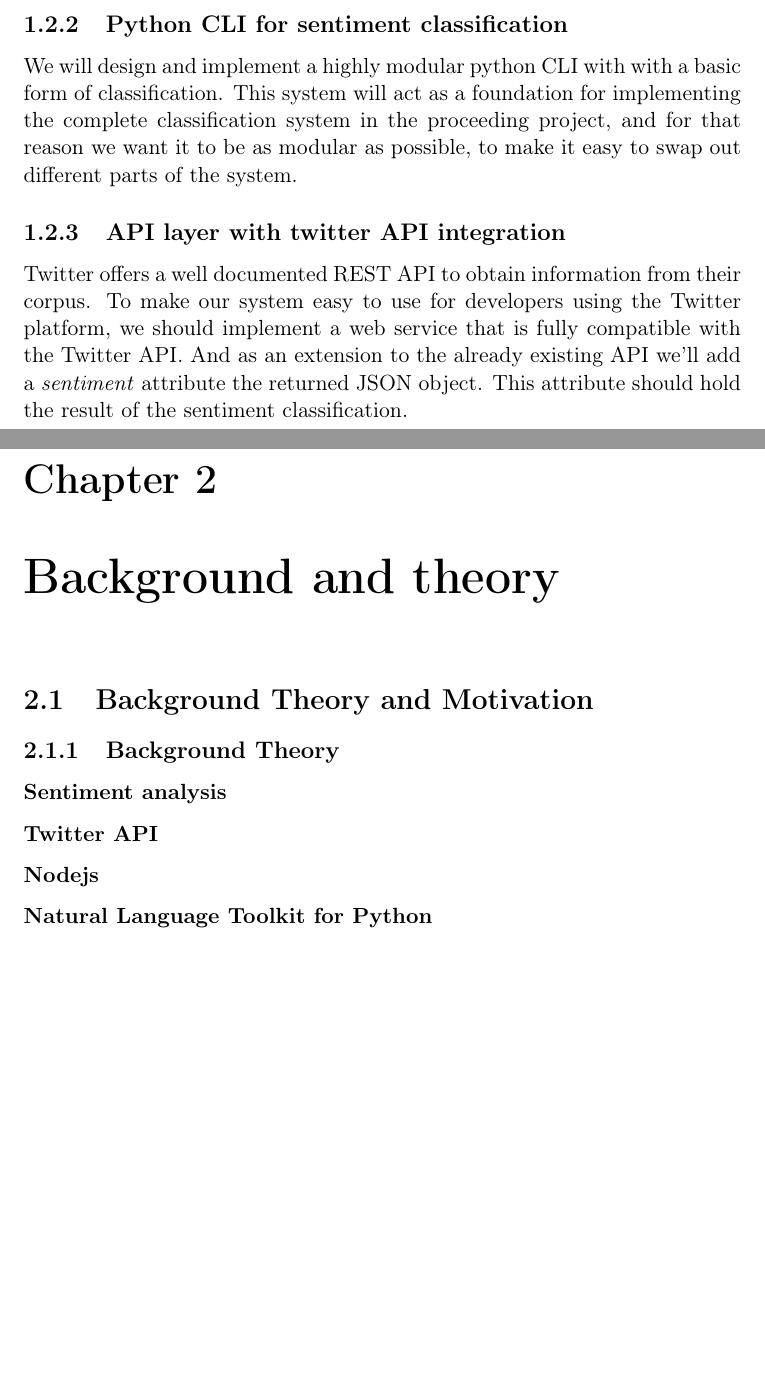
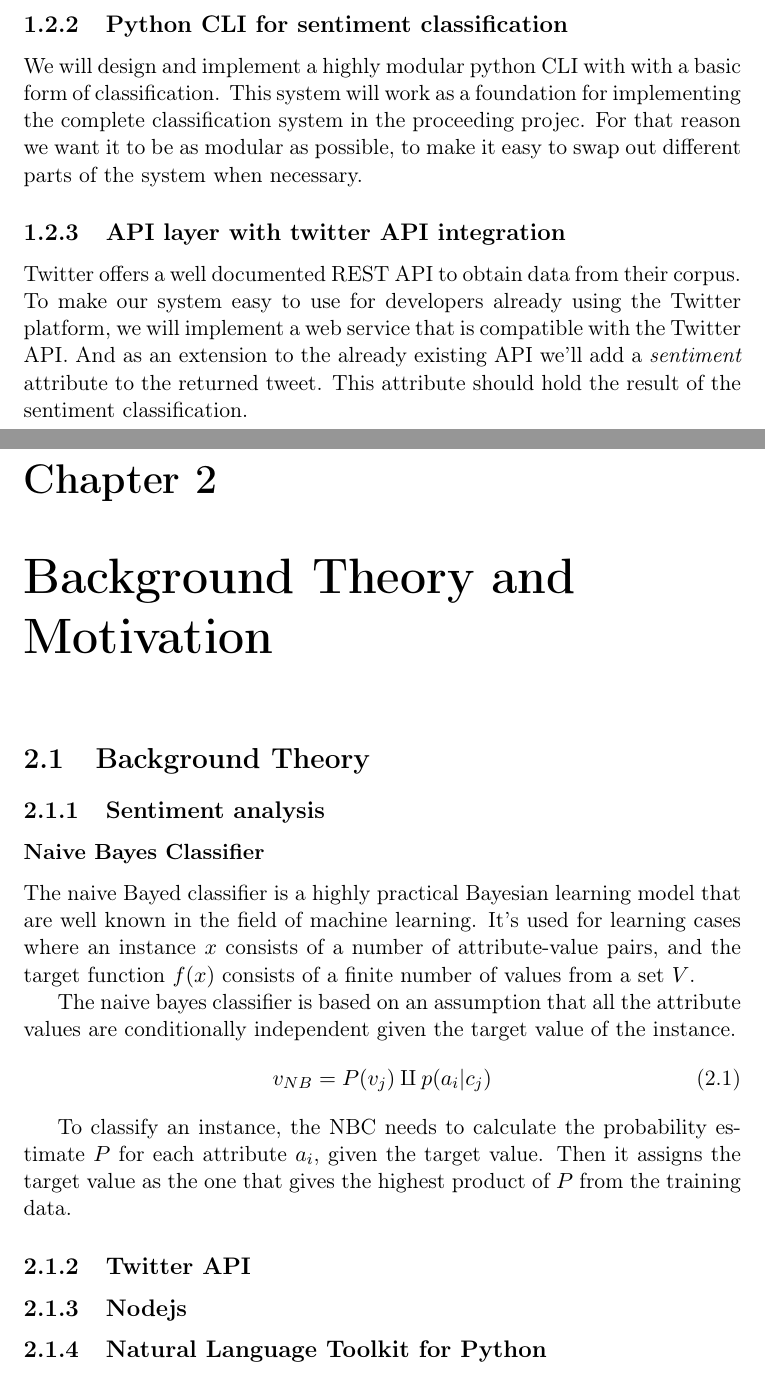
Before and after one commit to mikaelbr/tweetsa, a LaTeX thesis (fall_project/docs/report.tex, which reads fall_project/docs/background.tex, fall_project/docs/introduction.tex): two parts of pages 5 and 6 of 7, joined at a grey line, cut so that both start at the same text, the shorter picture padded with empty space. Compiled offline with pdfLaTeX.

Commit message:
Started on the basics of naive bayes and edited the structure of ch2

```diff
--- a/fall_project/docs/background.tex
+++ b/fall_project/docs/background.tex
@@ -1,6 +1,15 @@
-\section{Background Theory and Motivation}
-	\subsection{Background Theory}
-	\subsubsection{Sentiment analysis}
-	\subsubsection{Twitter API}
-	\subsubsection{Nodejs}
-	\subsubsection{Natural Language Toolkit for Python}
+\section{Background Theory}
+	\subsection{Sentiment analysis}
+		\subsubsection{Naive Bayes Classifier}
+		The naive Bayed classifier is a highly practical Bayesian learning model that are well known in the field of machine learning. It's used for learning cases where an instance $x$ consists of a number of attribute-value pairs, and the target function $f(x)$ consists of a finite number of values from a set $V$.
+
+The naive bayes classifier is based on an assumption that all the attribute values are conditionally independent given the target value of the instance.
+\begin{equation}
+\label{equation:nbc}
+v_{NB} = P(v_j) \amalg p(a_i|c_j)
+\end{equation}
+
+To classify an instance, the NBC needs to calculate the probability estimate $P$ for each attribute $a_i$, given the target value. Then it assigns the target value as the one that gives the highest product of $P$ from the training data.
+	\subsection{Twitter API}
+	\subsection{Nodejs}
+	\subsection{Natural Language Toolkit for Python}
--- a/fall_project/docs/introduction.tex
+++ b/fall_project/docs/introduction.tex
@@ -13,6 +13,6 @@ In this section we will describe our goals for this project. As this assignment
 	\subsection{Research on state-of-the-art sentiment analysis}
 	A lot of work has already been done in the field of sentiment analysis, also when using the Twitter corpus. To be able to make a contribution to this work, we have to do research to gather knowledge about existing solutions and their performance. - Mention SLR here -
 	\subsection{Python CLI for sentiment classification}
-	We will design and implement a highly modular python CLI with with a basic form of classification. This system will act as a foundation for implementing the complete classification system in the proceeding project, and for that reason we want it to be as modular as possible, to make it easy to swap out different parts of the system.
+	We will design and implement a highly modular python CLI with with a basic form of classification. This system will work as a foundation for implementing the complete classification system in the proceeding projec. For that reason we want it to be as modular as possible, to make it easy to swap out different parts of the system when necessary.
 	\subsection{API layer with twitter API integration}
-	Twitter offers a well documented REST API to obtain information from their corpus. To make our system easy to use for developers using the Twitter platform, we should implement a web service that is fully compatible with the Twitter API. And as an extension to the already existing API we'll add a \emph{sentiment} attribute the returned JSON object. This attribute should hold the result of the sentiment classification.
+	Twitter offers a well documented REST API to obtain data from their corpus. To make our system easy to use for developers already using the Twitter platform, we will implement a web service that is compatible with the Twitter API. And as an extension to the already existing API we'll add a \emph{sentiment} attribute to the returned tweet. This attribute should hold the result of the sentiment classification.
--- a/fall_project/docs/report.tex
+++ b/fall_project/docs/report.tex
@@ -49,7 +49,7 @@
 \chapter{Introduction}
 \input{introduction}
 
-\chapter{Background and theory}
+\chapter{Background Theory and Motivation}
 \input{background}
 
 
```
